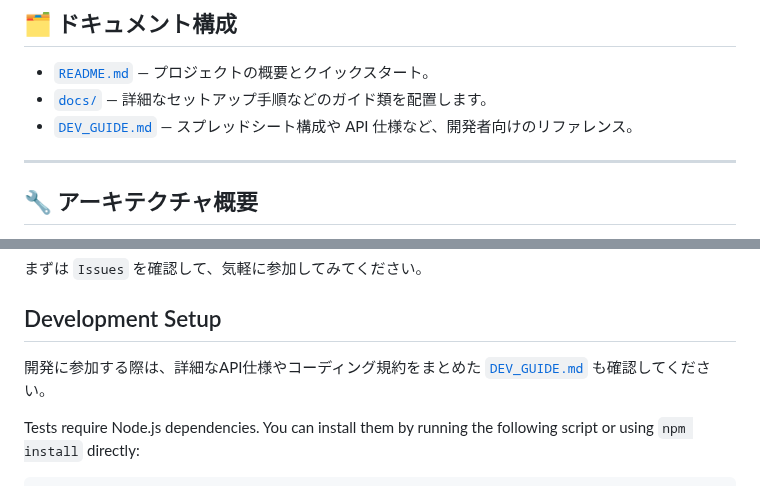
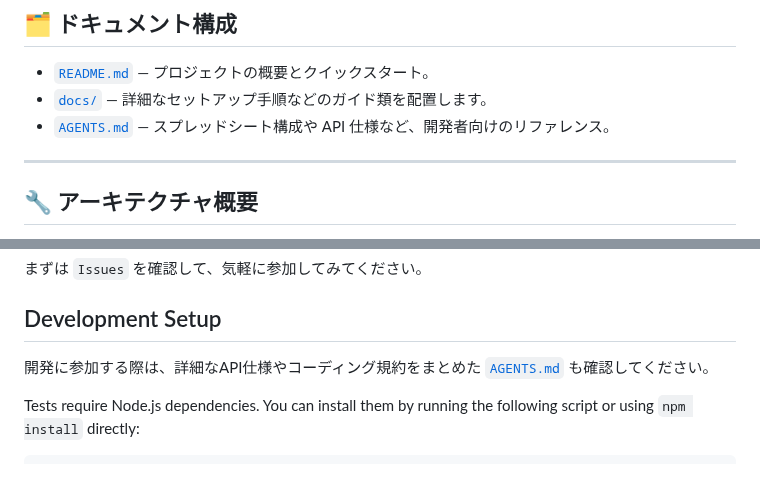
Before and after one commit to atariryuma/StudyQuest, a Markdown page: README.md, 2 parts joined by grey strips. Drawn GitHub-style.

Commit message:
Restore AGENTS reference

```diff
--- a/README.md
+++ b/README.md
@@ -24,7 +24,7 @@
 
 - [`README.md`](README.md) — プロジェクトの概要とクイックスタート。
 - [`docs/`](docs/) — 詳細なセットアップ手順などのガイド類を配置します。
-- [`DEV_GUIDE.md`](DEV_GUIDE.md) — スプレッドシート構成や API 仕様など、開発者向けのリファレンス。
+- [`AGENTS.md`](AGENTS.md) — スプレッドシート構成や API 仕様など、開発者向けのリファレンス。
 
 ---
 
@@ -197,7 +197,7 @@ graph TD
 
 ## Development Setup
 
-開発に参加する際は、詳細なAPI仕様やコーディング規約をまとめた [`DEV_GUIDE.md`](DEV_GUIDE.md) も確認してください。
+開発に参加する際は、詳細なAPI仕様やコーディング規約をまとめた [`AGENTS.md`](AGENTS.md) も確認してください。
 
 Tests require Node.js dependencies. You can install them by running the
 following script or using `npm install` directly:
```
Also changed, not shown: AGENTS.md (renamed from DEV_GUIDE.md).
